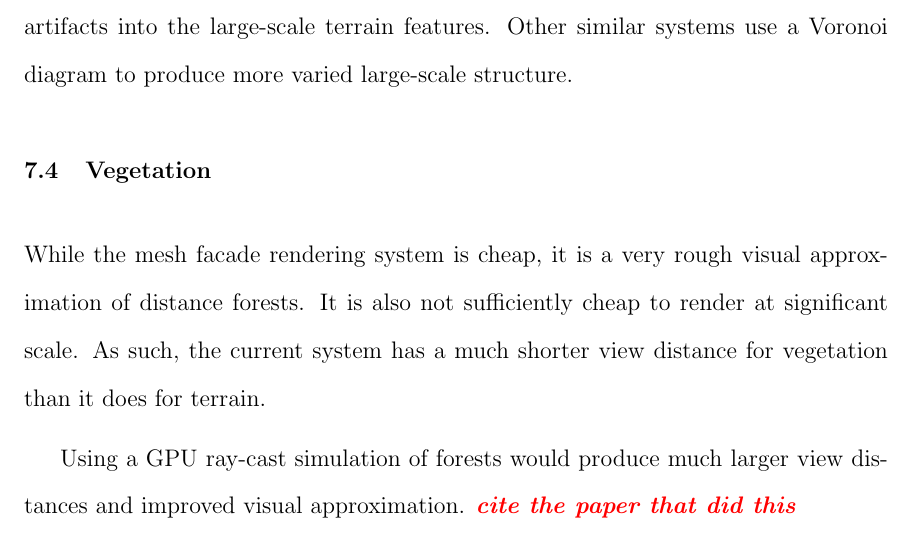
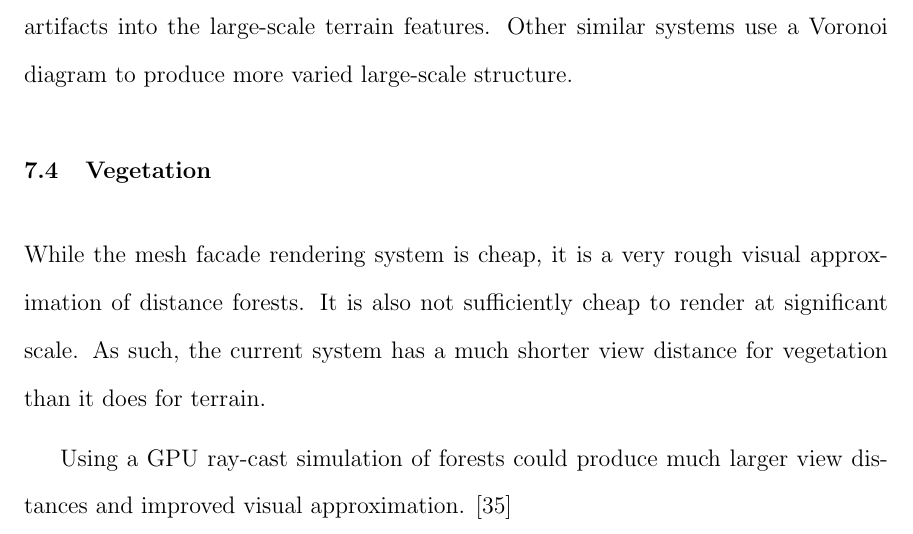
Before and after one commit to iondune/Thesis, a LaTeX thesis (main.tex, which reads chapters/7-futurework.tex): part of page 50 of 55, cut so that both start at the same text. Compiled offline with pdfLaTeX; a LaTeX package or settings file that is missing is left out.

Commit message:
Add missing citiation to future work

```diff
--- a/chapters/7-futurework.tex
+++ b/chapters/7-futurework.tex
@@ -45,4 +49,4 @@ While the mesh facade rendering system is cheap, it is a very rough visual appro
 It is also not sufficiently cheap to render at significant scale.
 As such, the current system has a much shorter view distance for vegetation than it does for terrain.
 
-Using a GPU ray-cast simulation of forests would produce much larger view distances and improved visual approximation. \editor{cite the paper that did this}
+Using a GPU ray-cast simulation of forests could produce much larger view distances and improved visual approximation. \cite{terraintreecast}
```
Also changed, not shown: chapters/7-futurework.tex (4 more changed lines).
